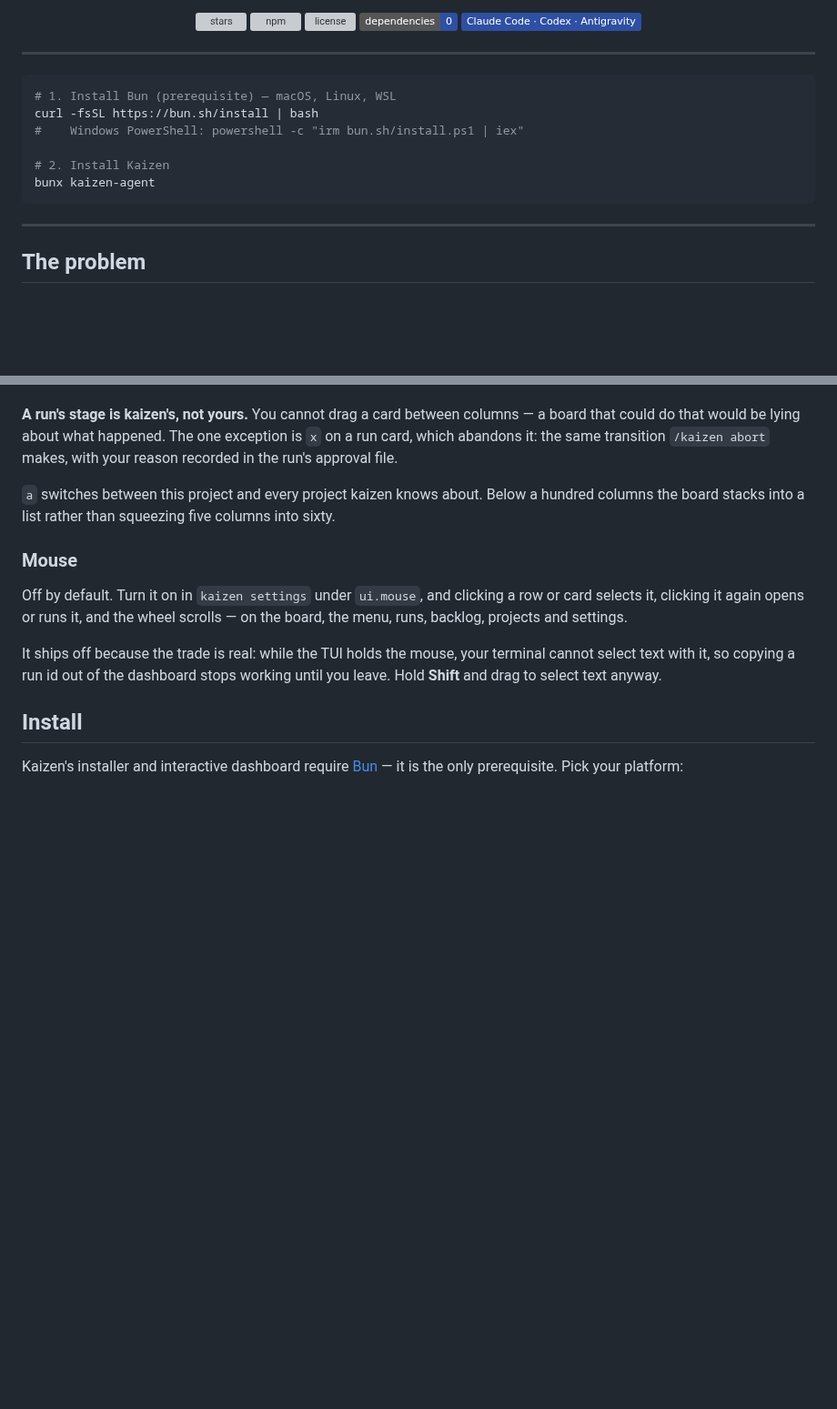
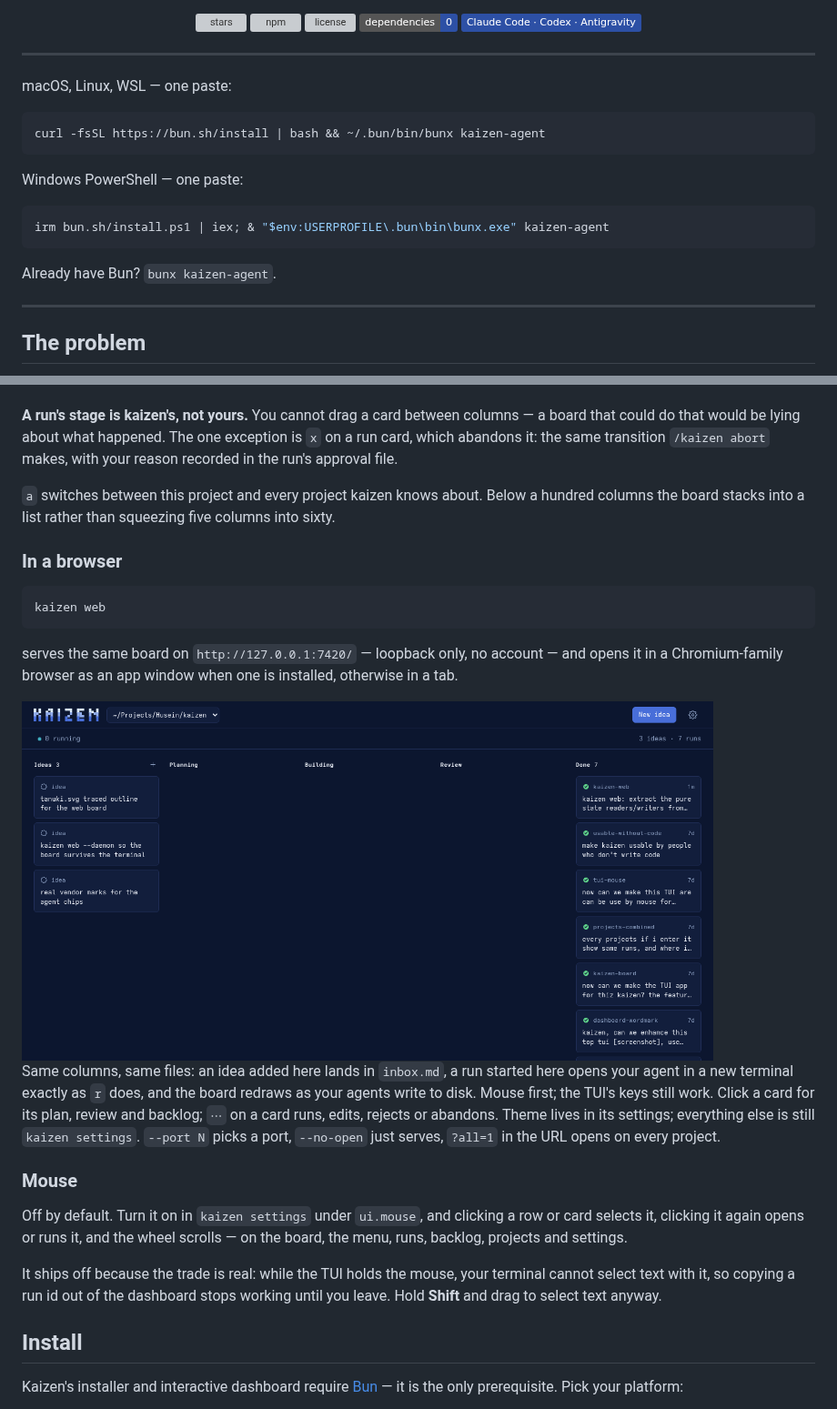
Before and after one commit to hfadhlullah/kaizen, a Markdown page: README.md, 2 parts joined by grey strips. Shown at 91% size. Drawn GitHub-style; pictures changed too: assets/web-board.png (added); badges without logos; blank space fills up the shorter version; grey boxes are pictures that could not be loaded.

````diff
--- a/README.md
+++ b/README.md
@@ -14,14 +14,19 @@
 
 ---
 
+macOS, Linux, WSL — one paste:
+
 ```bash
-# 1. Install Bun (prerequisite) — macOS, Linux, WSL
-curl -fsSL https://bun.sh/install | bash
-#    Windows PowerShell: powershell -c "irm bun.sh/install.ps1 | iex"
+curl -fsSL https://bun.sh/install | bash && ~/.bun/bin/bunx kaizen-agent
+```
 
-# 2. Install Kaizen
-bunx kaizen-agent
+Windows PowerShell — one paste:
+
+```powershell
+irm bun.sh/install.ps1 | iex; & "$env:USERPROFILE\.bun\bin\bunx.exe" kaizen-agent
 ```
+
+Already have Bun? `bunx kaizen-agent`.
 
 ---
 
@@ -273,6 +278,25 @@ recorded in the run's approval file.
 `a` switches between this project and every project kaizen knows about. Below a hundred
 columns the board stacks into a list rather than squeezing five columns into sixty.
 
+### In a browser
+
+```bash
+kaizen web
+```
+
+serves the same board on `http://127.0.0.1:7420/` — loopback only, no account — and
+opens it in a Chromium-family browser as an app window when one is installed, otherwise
+in a tab.
+
+<img src="https://raw.githubusercontent.com/hfadhlullah/kaizen/main/assets/web-board.png" alt="kaizen web board" width="760">
+
+Same columns, same files: an idea added here lands in `inbox.md`, a run
+started here opens your agent in a new terminal exactly as `r` does, and the board
+redraws as your agents write to disk. Mouse first; the TUI's keys still work. Click a card for its plan, review and
+backlog; `⋯` on a card runs, edits, rejects or abandons. Theme lives in its settings;
+everything else is still `kaizen settings`. `--port N` picks a port, `--no-open` just
+serves, `?all=1` in the URL opens on every project.
+
 ### Mouse
 
 Off by default. Turn it on in `kaizen settings` under `ui.mouse`, and clicking a row or
````
Also changed, not shown: other parts of README.md (+11 -17 lines), design.md (added, +289 -0 lines), 8 other files.
